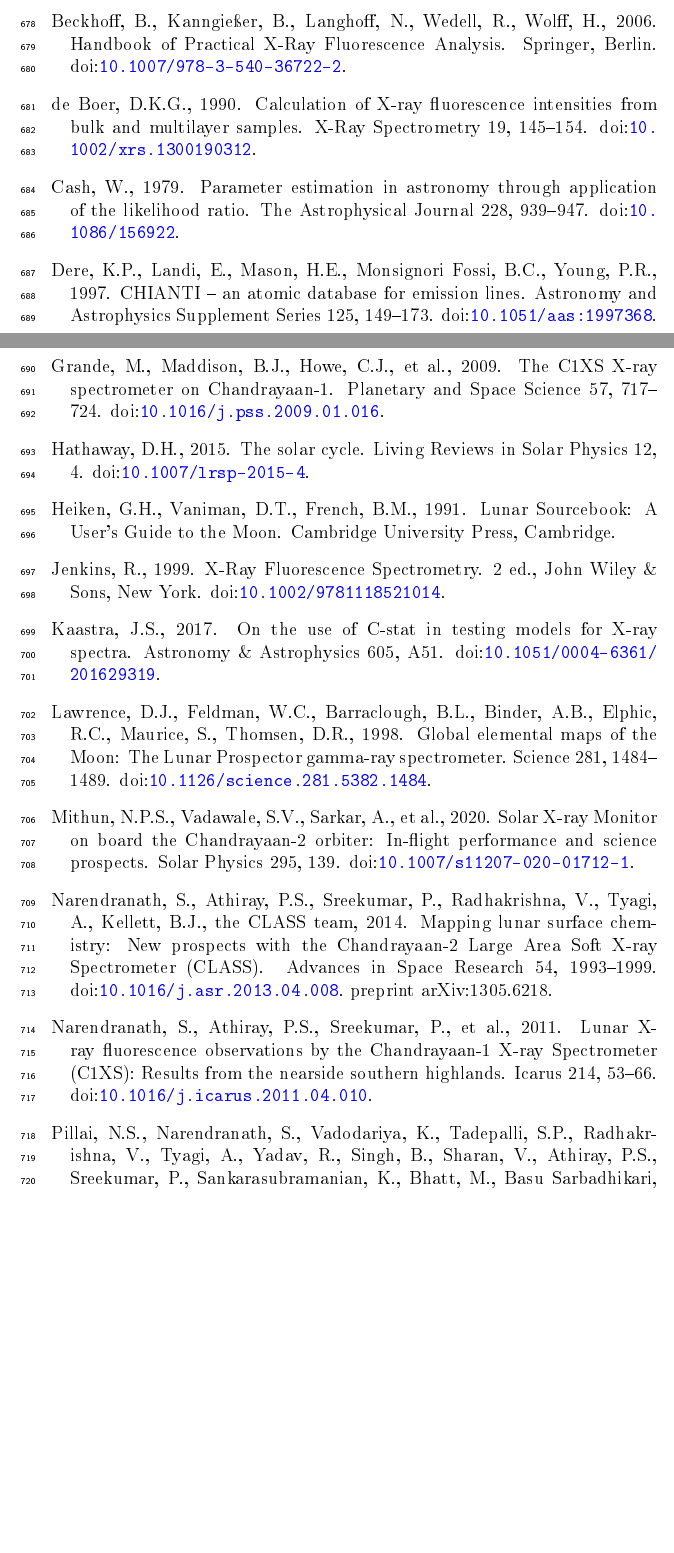
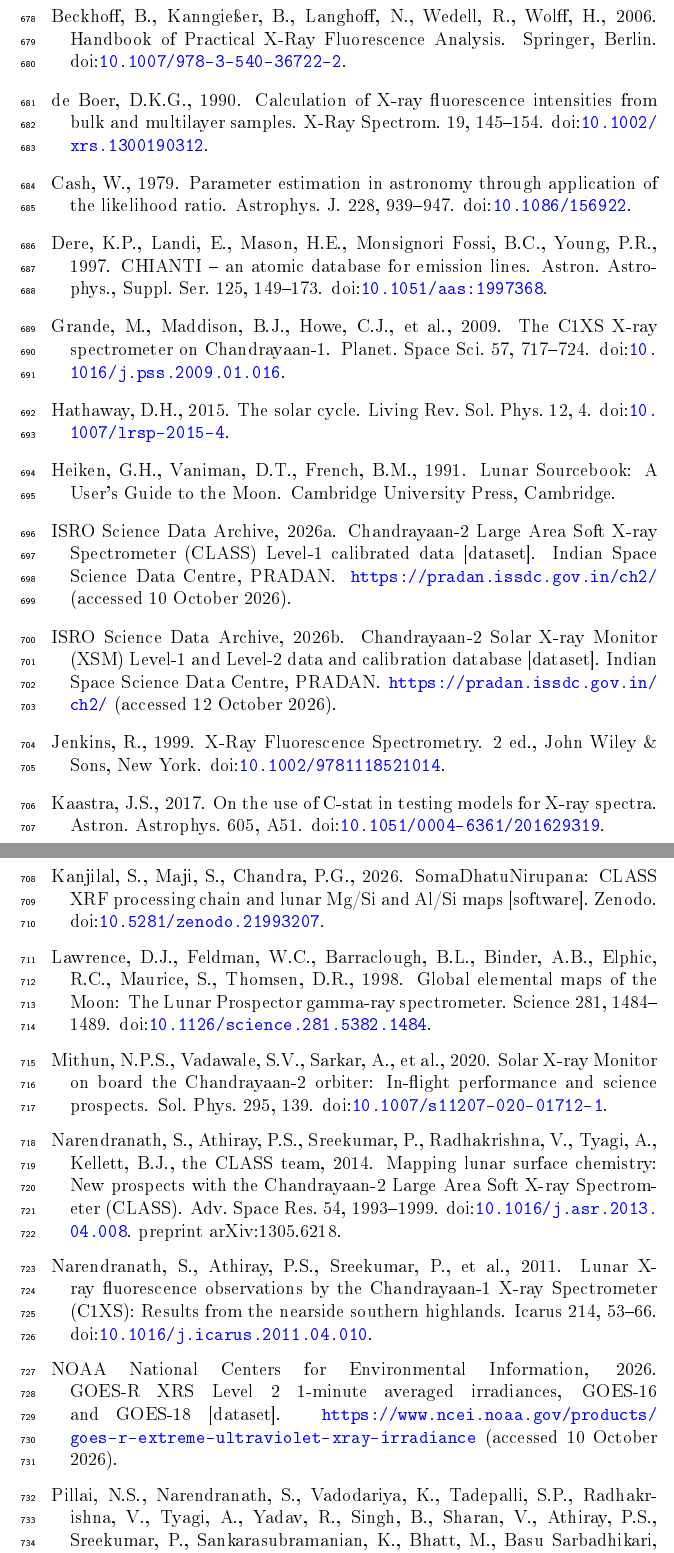
Before and after one commit to GeeteshPaidi/SomaDhatuNirupana, a LaTeX paper (paper_asr/main.tex, which reads paper_asr/references.bib, paper_asr/sections/results.tex): two parts of pages 24 and 25 of 31 before the commit and two parts of pages 25 and 26 of 31 after it, joined at a grey line, cut so that both start at the same text, the shorter picture padded with empty space. The pictures show the PDF file paper_asr/main.pdf that the author committed with the source.

Commit message:
ASR guide compliance: AI declaration per template, LTWA abbreviations, dataset/software references, figure order
Co-Authored-By: Claude Opus 5.5 <noreply@anthropic.com>

```diff
--- a/paper_asr/references.bib
+++ b/paper_asr/references.bib
@@ -41,7 +41,7 @@
 @article{deBoer1990,
   author = {de Boer, D. K. G.},
   title = {Calculation of {X}-ray fluorescence intensities from bulk and multilayer samples},
-  journal = {X-Ray Spectrometry},
+  journal = {X-Ray Spectrom.},
   volume = {19},
   number = {3},
   pages = {145--154},
@@ -64,7 +64,7 @@
 @article{Cash1979,
   author = {Cash, W.},
   title = {Parameter estimation in astronomy through application of the likelihood ratio},
-  journal = {The Astrophysical Journal},
+  journal = {Astrophys. J.},
   volume = {228},
   pages = {939--947},
   year = {1979},
@@ -94,7 +94,7 @@
 @article{Dere1997,
   author = {Dere, K. P. and Landi, E. and Mason, H. E. and {Monsignori Fossi}, B. C. and Young, P. R.},
   title = {{CHIANTI} -- an atomic database for emission lines},
-  journal = {Astronomy and Astrophysics Supplement Series},
+  journal = {Astron. Astrophys., Suppl. Ser.},
   volume = {125},
   pages = {149--173},
   year = {1997},
@@ -151,7 +151,7 @@
 @article{Grande2009,
   author = {Grande, M. and Maddison, B. J. and Howe, C. J. and others},
   title = {The {C1XS} {X}-ray spectrometer on {C}handrayaan-1},
-  journal = {Planetary and Space Science},
+  journal = {Planet. Space Sci.},
   volume = {57},
   number = {7},
   pages = {717--724},
@@ -173,7 +173,7 @@
 @article{Narendranath2014,
   author = {Narendranath, S. and Athiray, P. S. and Sreekumar, P. and Radhakrishna, V. and Tyagi, A. and Kellett, B. J. and {the CLASS team}},
   title = {Mapping lunar surface chemistry: New prospects with the {C}handrayaan-2 {L}arge {A}rea {S}oft {X}-ray {S}pectrometer ({CLASS})},
-  journal = {Advances in Space Research},
+  journal = {Adv. Space Res.},
   volume = {54},
   number = {10},
   pages = {1993--1999},
@@ -239,7 +239,7 @@
 @article{Hathaway2015,
   author = {Hathaway, D. H.},
   title = {The solar cycle},
-  journal = {Living Reviews in Solar Physics},
+  journal = {Living Rev. Sol. Phys.},
   volume = {12},
   pages = {4},
   year = {2015},
@@ -255,3 +255,34 @@
   pages = {Abstract 6042},
   year = {1998}
 }
+
+@misc{CLASSdata,
+  author = {{ISRO Science Data Archive}},
+  title = {Chandrayaan-2 {L}arge {A}rea {S}oft {X}-ray {S}pectrometer ({CLASS}) {L}evel-1 calibrated data [dataset]},
+  howpublished = {Indian Space Science Data Centre, PRADAN},
+  year = {2026},
+  note = {\url{https://pradan.issdc.gov.in/ch2/} (accessed 10 October 2026)}
+}
+
+@misc{XSMdata,
+  author = {{ISRO Science Data Archive}},
+  title = {Chandrayaan-2 {S}olar {X}-ray {M}onitor ({XSM}) {L}evel-1 and {L}evel-2 data and calibration database [dataset]},
+  howpublished = {Indian Space Science Data Centre, PRADAN},
+  year = {2026},
+  note = {\url{https://pradan.issdc.gov.in/ch2/} (accessed 12 October 2026)}
+}
+
+@misc{GOESdata,
+  author = {{NOAA National Centers for Environmental Information}},
+  title = {{GOES-R} {XRS} {L}evel 2 1-minute averaged irradiances, {GOES-16} and {GOES-18} [dataset]},
+  year = {2026},
+  note = {\url{https://www.ncei.noaa.gov/products/goes-r-extreme-ultraviolet-xray-irradiance} (accessed 10 October 2026)}
+}
+
+@misc{SomaDhatu,
+  author = {Kanjilal, S. and Maji, S. and Chandra, P. G.},
+  title = {{SomaDhatuNirupana}: {CLASS} {XRF} processing chain and lunar {Mg/Si} and {Al/Si} maps [software]},
+  howpublished = {Zenodo},
+  year = {2026},
+  doi = {10.5281/zenodo.21993207}
+}
--- a/paper_asr/sections/results.tex
+++ b/paper_asr/sections/results.tex
@@ -22,3 +22,4 @@
 \subsection{Fit examples}\label{sec:examples}
 \Cref{fig:fits} shows fits to a bright, a median and a faint dayside spectrum. The model describes the Mg, Al and Si K lines, the Ca K line and the scattered solar continuum and lines. In the faint spectrum the particle background dominates above \SI{2}{keV}, and the uncertainties on Mg/Si and Al/Si become correspondingly large.  Bright flare spectra (e.g.\ the top panel, $T=16.8$\,MK) often fail the goodness-of-fit criterion. Residual structure below \SI{2}{keV} points to limitations of the isothermal solar spectrum and of the line-shape model, so the mapping set is weighted towards non-flaring and moderate-flare conditions.
 
+\begin{figure}[t]
```
Also changed, not shown: paper_asr/main.tex (+2 -2 lines), paper_asr/sections/data_availability.tex (+1 -1 lines), paper_asr/sections/model.tex (+6 -0 lines), paper_asr/main.pdf, paper_asr/references.bib (24 more changed lines), paper_asr/sections/results.tex (17 more changed lines).
